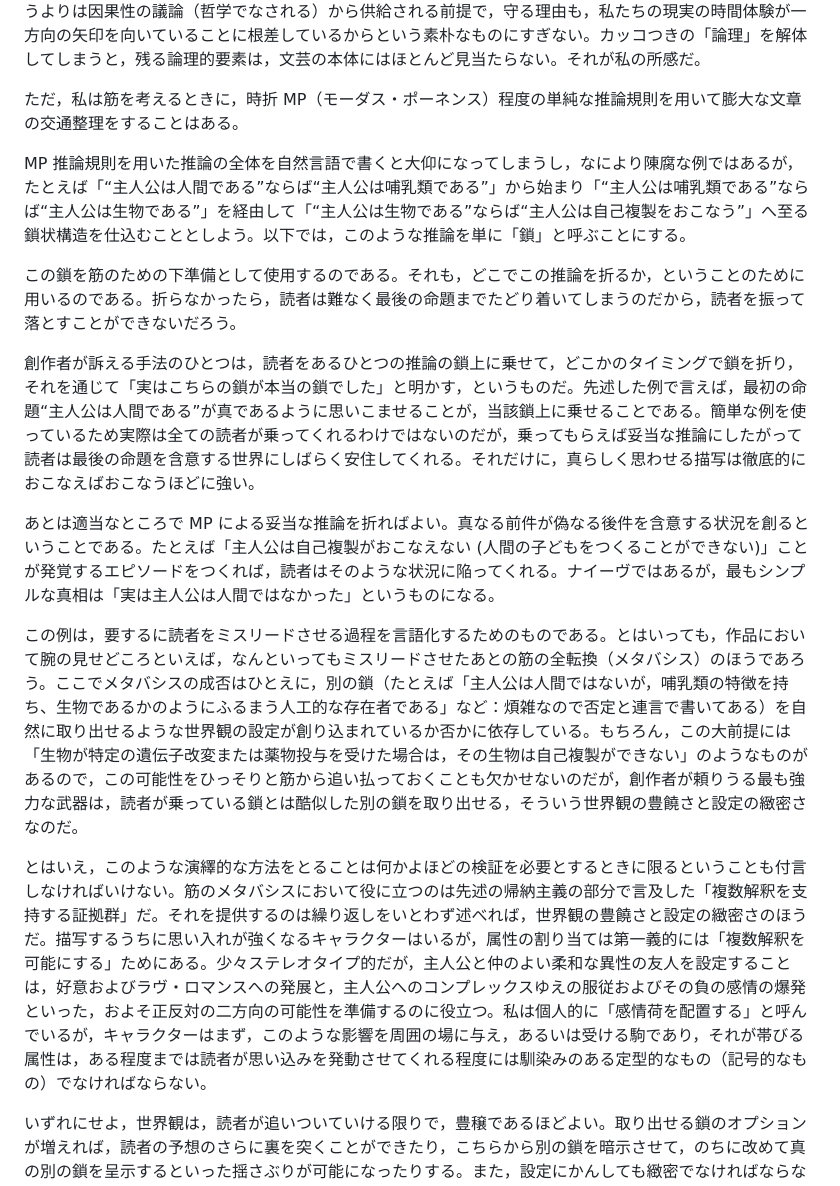
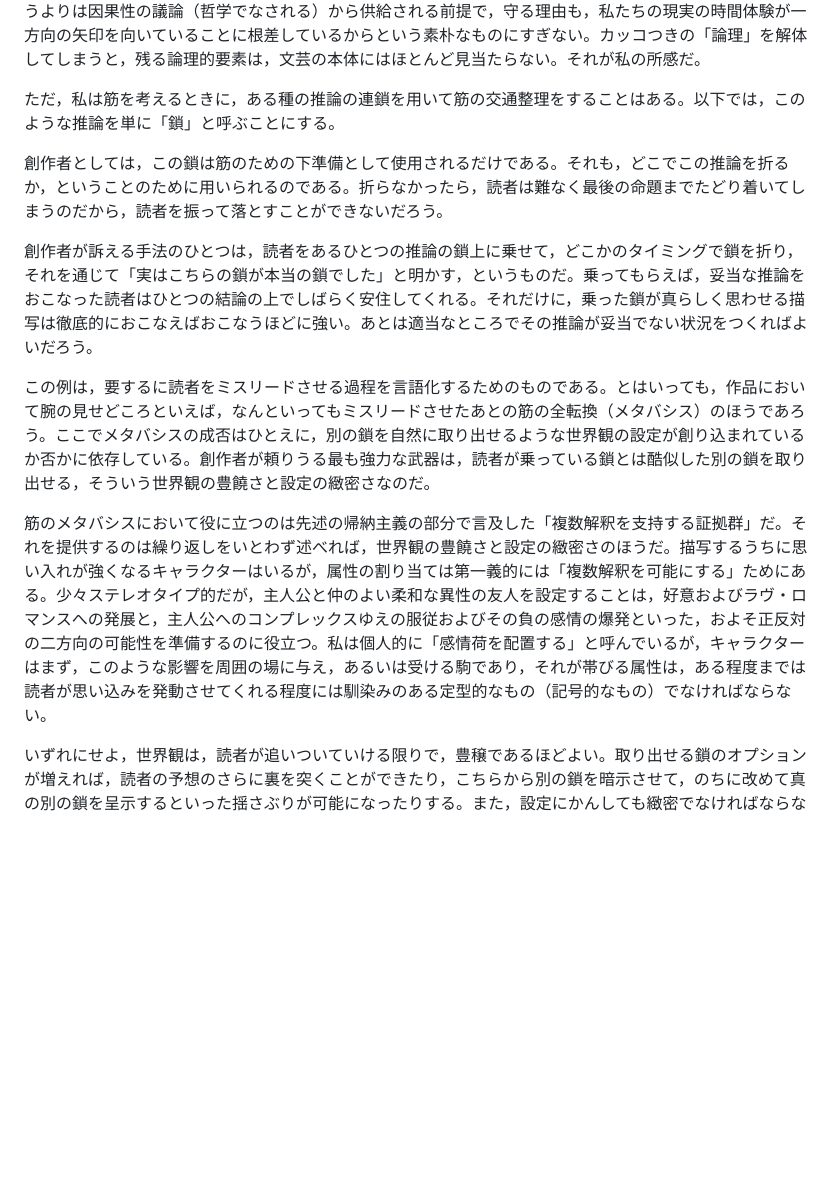
Before and after one commit to rintodo/rintodo.github.io, a Markdown page: XxSEBv.md, the part around the change. Drawn GitHub-style; blank space fills up the shorter version.

```diff
--- a/XxSEBv.md
+++ b/XxSEBv.md
@@ -38,13 +38,11 @@ P { text-indent: 1em; }
             <p>私も含め，多くの読者や視聴者は「ここにこう書いてあるから，真相はこうだろう」と予想してしまう。ヒトの直観的な習性だろうから，これ自体を論難することはナンセンスだ。とはいえ，日常語における理由の「だから」はくせ者だという事実もまた，認めなければいけない。枚挙的に用いて，結論の蓋然性や信念を高めるという，帰納主義な用い方を認める余地はありえよう。ただ，証拠として取り上げられたその一文，いや何文になったとしても，それらを証拠として組立てられる解釈というものは，常に複数あるということは，強調しすぎてもしすぎることはない。大作の批評が過熱するのは，そもそも随所にオープンエンドな部分があるきらいがあるから，という場合もあるが，端的に言えば，同じ証拠のもとで双方の解釈がほとんど差のない蓋然性レベルで成立するからだ。手に入る証拠と相手方の解釈との照合作業も大規模となり，一見したところの矛盾が一方の解釈にみつかった場合であっても，ほんのちょっとした心情表現から作中を通じて首尾一貫して続くテーマに至るまで，無数の箇所が根拠となりうるものだから，下位の仮定を修正するだけで自らの解釈自体を維持することが可能となる。そんなわけで，批評というものは延々と拮抗するわけだ。もちろん，拮抗する理由はこれだけではない。読み手の規範的意識がかかわることもあるし、テクストとの時間的隔たりがある場合はこれも考慮事由となってくるだろう。とはいえ，これらは別の話であるから，ここで深入りするものではないだろう。</p>
             <p>そんなわけで，創作者が用いる日常論理は，読者が用いる日常論理と異なるところはない。排中律のようなものは日常論理といってもよいだろうが「原因は結果に先行する」といった前提を破って書かれた SF ものを「非論理的」だと表現するのは，かなり言葉の濫用に近い。</p>
             <p>では創作者と日常論理の付き合い方はいかなるものか。ほとんどは日常論理とすら呼べるものではない。イメージ，それから連想されるイメージ。これらは場合によっては個人の体験によって規定されていることも少なくない。それから，そういったイメージたちを繋げる理由，実際の生活でも起こることが予想できる説得的な理由だ。時系列的な矛盾は慎重に扱われるが，これだって細かいことを言ってしまえば（非形式）論理学というよりは因果性の議論（哲学でなされる）から供給される前提で，守る理由も，私たちの現実の時間体験が一方向の矢印を向いていることに根差しているからという素朴なものにすぎない。カッコつきの「論理」を解体してしまうと，残る論理的要素は，文芸の本体にはほとんど見当たらない。それが私の所感だ。</p>
-            <p>ただ，私は筋を考えるときに，時折 MP（モーダス・ポーネンス）程度の単純な推論規則を用いて膨大な文章の交通整理をすることはある。</p>
-            <p>MP 推論規則を用いた推論の全体を自然言語で書くと大仰になってしまうし，なにより陳腐な例ではあるが，たとえば「“主人公は人間である”ならば“主人公は哺乳類である”」から始まり「“主人公は哺乳類である”ならば“主人公は生物である”」を経由して「“主人公は生物である”ならば“主人公は自己複製をおこなう”」へ至る鎖状構造を仕込むこととしよう。以下では，このような推論を単に「鎖」と呼ぶことにする。</p>
-            <p>この鎖を筋のための下準備として使用するのである。それも，どこでこの推論を折るか，ということのために用いるのである。折らなかったら，読者は難なく最後の命題までたどり着いてしまうのだから，読者を振って落とすことができないだろう。</p>
-            <p>創作者が訴える手法のひとつは，読者をあるひとつの推論の鎖上に乗せて，どこかのタイミングで鎖を折り，それを通じて「実はこちらの鎖が本当の鎖でした」と明かす，というものだ。先述した例で言えば，最初の命題“主人公は人間である”が真であるように思いこませることが，当該鎖上に乗せることである。簡単な例を使っているため実際は全ての読者が乗ってくれるわけではないのだが，乗ってもらえば妥当な推論にしたがって読者は最後の命題を含意する世界にしばらく安住してくれる。それだけに，真らしく思わせる描写は徹底的におこなえばおこなうほどに強い。</p>
-            <p>あとは適当なところで MP による妥当な推論を折ればよい。真なる前件が偽なる後件を含意する状況を創るということである。たとえば「主人公は自己複製がおこなえない (人間の子どもをつくることができない)」ことが発覚するエピソードをつくれば，読者はそのような状況に陥ってくれる。ナイーヴではあるが，最もシンプルな真相は「実は主人公は人間ではなかった」というものになる。</p>
-            <p>この例は，要するに読者をミスリードさせる過程を言語化するためのものである。とはいっても，作品において腕の見せどころといえば，なんといってもミスリードさせたあとの筋の全転換（メタバシス）のほうであろう。ここでメタバシスの成否はひとえに，別の鎖（たとえば「主人公は人間ではないが，哺乳類の特徴を持ち、生物であるかのようにふるまう人工的な存在者である」など：煩雑なので否定と連言で書いてある）を自然に取り出せるような世界観の設定が創り込まれているか否かに依存している。もちろん，この大前提には「生物が特定の遺伝子改変または薬物投与を受けた場合は，その生物は自己複製ができない」のようなものがあるので，この可能性をひっそりと筋から追い払っておくことも欠かせないのだが，創作者が頼りうる最も強力な武器は，読者が乗っている鎖とは酷似した別の鎖を取り出せる，そういう世界観の豊饒さと設定の緻密さなのだ。</p>
-            <p>とはいえ，このような演繹的な方法をとることは何かよほどの検証を必要とするときに限るということも付言しなければいけない。筋のメタバシスにおいて役に立つのは先述の帰納主義の部分で言及した「複数解釈を支持する証拠群」だ。それを提供するのは繰り返しをいとわず述べれば，世界観の豊饒さと設定の緻密さのほうだ。描写するうちに思い入れが強くなるキャラクターはいるが，属性の割り当ては第一義的には「複数解釈を可能にする」ためにある。少々ステレオタイプ的だが，主人公と仲のよい柔和な異性の友人を設定することは，好意およびラヴ・ロマンスへの発展と，主人公へのコンプレックスゆえの服従およびその負の感情の爆発といった，およそ正反対の二方向の可能性を準備するのに役立つ。私は個人的に「感情荷を配置する」と呼んでいるが，キャラクターはまず，このような影響を周囲の場に与え，あるいは受ける駒であり，それが帯びる属性は，ある程度までは読者が思い込みを発動させてくれる程度には馴染みのある定型的なもの（記号的なもの）でなければならない。</p>
+            <p>ただ，私は筋を考えるときに，ある種の推論の連鎖を用いて筋の交通整理をすることはある。以下では，このような推論を単に「鎖」と呼ぶことにする。</p>
+            <p>創作者としては，この鎖は筋のための下準備として使用されるだけである。それも，どこでこの推論を折るか，ということのために用いられるのである。折らなかったら，読者は難なく最後の命題までたどり着いてしまうのだから，読者を振って落とすことができないだろう。</p>
+            <p>創作者が訴える手法のひとつは，読者をあるひとつの推論の鎖上に乗せて，どこかのタイミングで鎖を折り，それを通じて「実はこちらの鎖が本当の鎖でした」と明かす，というものだ。乗ってもらえば，妥当な推論をおこなった読者はひとつの結論の上でしばらく安住してくれる。それだけに，乗った鎖が真らしく思わせる描写は徹底的におこなえばおこなうほどに強い。あとは適当なところでその推論が妥当でない状況をつくればよいだろう。</p>
+            <p>この例は，要するに読者をミスリードさせる過程を言語化するためのものである。とはいっても，作品において腕の見せどころといえば，なんといってもミスリードさせたあとの筋の全転換（メタバシス）のほうであろう。ここでメタバシスの成否はひとえに，別の鎖を自然に取り出せるような世界観の設定が創り込まれているか否かに依存している。創作者が頼りうる最も強力な武器は，読者が乗っている鎖とは酷似した別の鎖を取り出せる，そういう世界観の豊饒さと設定の緻密さなのだ。</p>
+            <p>筋のメタバシスにおいて役に立つのは先述の帰納主義の部分で言及した「複数解釈を支持する証拠群」だ。それを提供するのは繰り返しをいとわず述べれば，世界観の豊饒さと設定の緻密さのほうだ。描写するうちに思い入れが強くなるキャラクターはいるが，属性の割り当ては第一義的には「複数解釈を可能にする」ためにある。少々ステレオタイプ的だが，主人公と仲のよい柔和な異性の友人を設定することは，好意およびラヴ・ロマンスへの発展と，主人公へのコンプレックスゆえの服従およびその負の感情の爆発といった，およそ正反対の二方向の可能性を準備するのに役立つ。私は個人的に「感情荷を配置する」と呼んでいるが，キャラクターはまず，このような影響を周囲の場に与え，あるいは受ける駒であり，それが帯びる属性は，ある程度までは読者が思い込みを発動させてくれる程度には馴染みのある定型的なもの（記号的なもの）でなければならない。</p>
             <p>いずれにせよ，世界観は，読者が追いついていける限りで，豊穣であるほどよい。取り出せる鎖のオプションが増えれば，読者の予想のさらに裏を突くことができたり，こちらから別の鎖を暗示させて，のちに改めて真の別の鎖を呈示するといった揺さぶりが可能になったりする。また，設定にかんしても緻密でなければならない。偶然によって筋の根幹が左右されることは読者にとって予想の範疇を超えることであり，恣意性を感じさせてしまうことになるだろう。そのような理由で，デウス・エクス・マキナ式な解決は退けられるべきである。</p>
             <p>筋における「偶然」については，思うところがあるので，また別稿で述べてみたいと思う。</p>
             </main>
```
